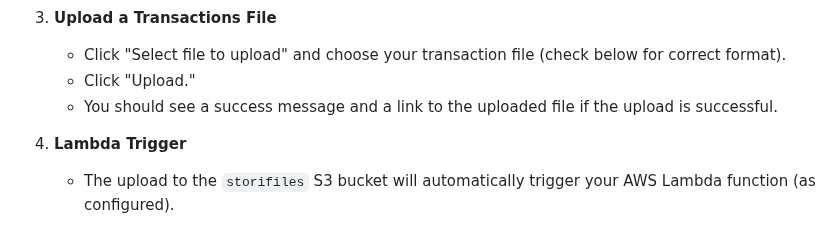
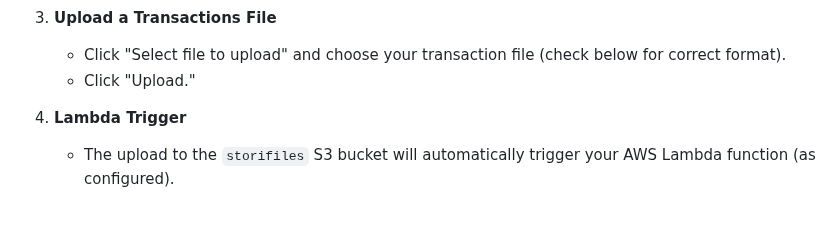
Before and after one commit to echi22/stori, a Markdown page: README.md, the part around the change. Rendered like a GitHub page.

```diff
--- a/README.md
+++ b/README.md
@@ -16,7 +16,6 @@ You can test the full workflow (S3 upload → Lambda → email) using the public
 3. **Upload a Transactions File**
    - Click "Select file to upload" and choose your transaction file (check below for correct format).
    - Click "Upload."
-   - You should see a success message and a link to the uploaded file if the upload is successful.
 
 4. **Lambda Trigger**
    - The upload to the `storifiles` S3 bucket will automatically trigger your AWS Lambda function (as configured).
```
